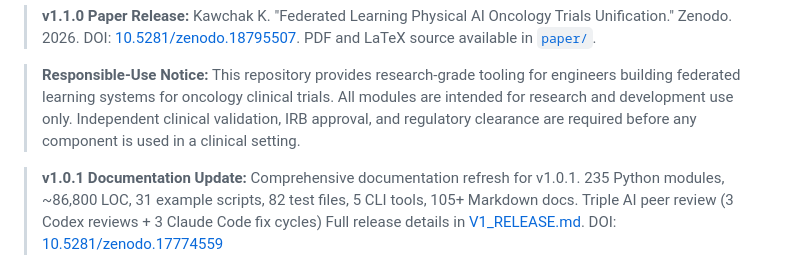
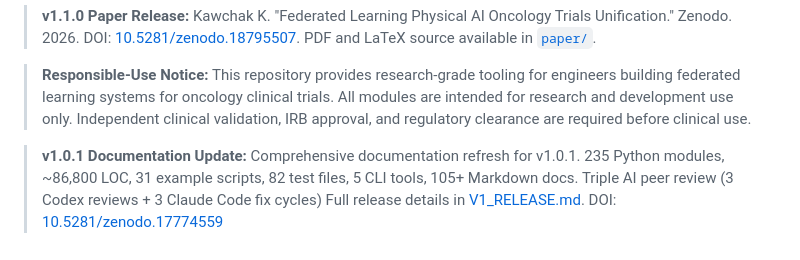
Before and after one commit to kevinkawchak/pai-oncology-trial-fl, a Markdown page: README.md, the part around the change. GitHub-like rendering.

```diff
--- a/README.md
+++ b/README.md
@@ -13,7 +13,7 @@ Practical tools for Physical AI Federated Learning in oncology clinical trials,
 > **Responsible-Use Notice:** This repository provides research-grade tooling for engineers building
 > federated learning systems for oncology clinical trials. All modules are intended for research and
 > development use only. Independent clinical validation, IRB approval, and regulatory clearance are
-> required before any component is used in a clinical setting.
+> required before clinical use.
 
 > **v1.0.1 Documentation Update:** Comprehensive documentation refresh for v1.0.1. 235 Python
 > modules, ~86,800 LOC, 31 example scripts, 82 test files, 5 CLI tools, 105+ Markdown docs.
```
